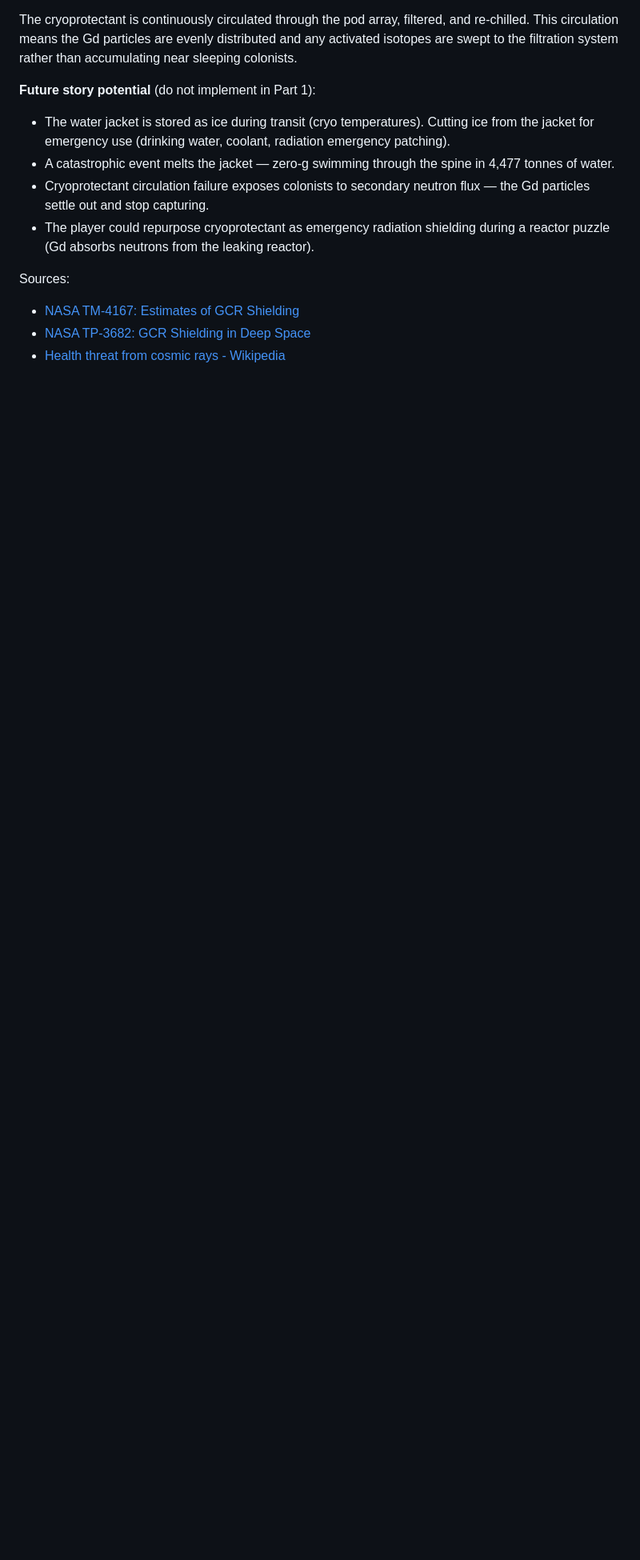
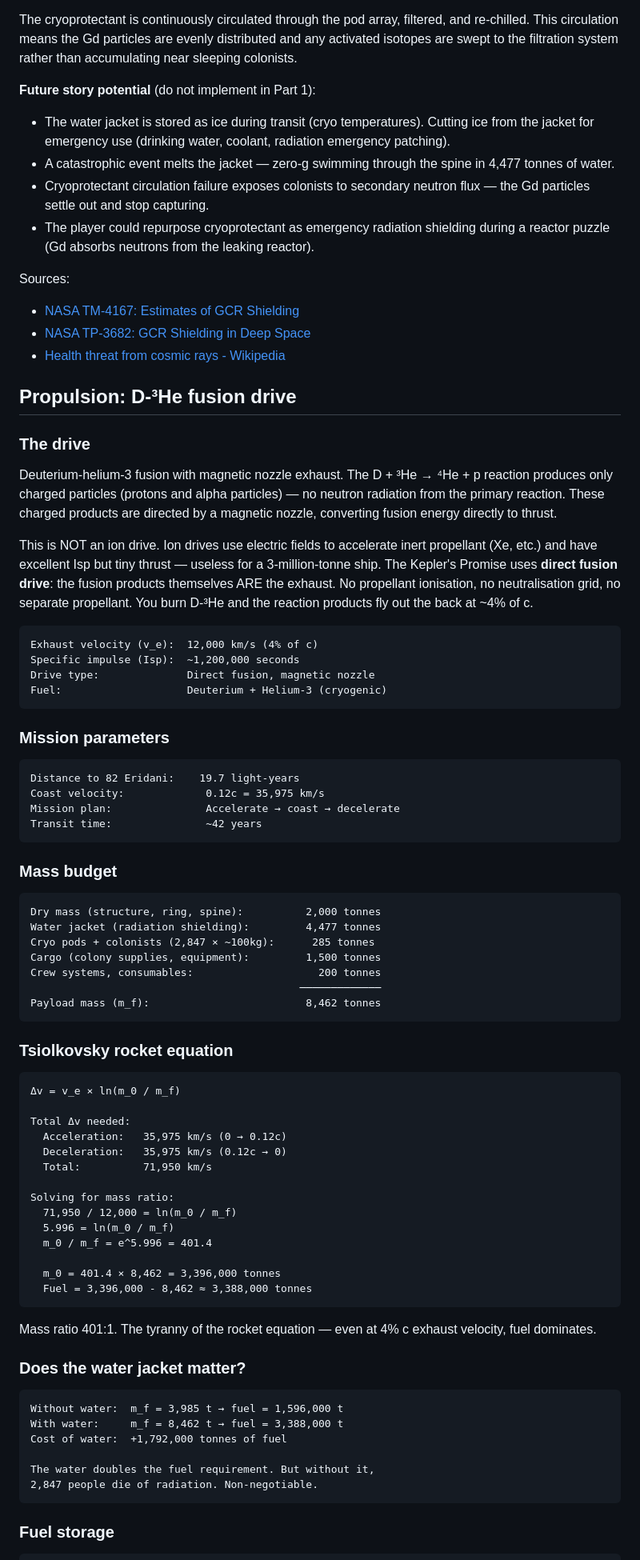
Before and after one commit to davwright/void-transit, a Markdown page: design/SHIP-GEOMETRY.md, the part around one of its changes. Shown at 80% size. GitHub-like rendering; blank space fills up the shorter version.

Commit message:
Propulsion physics: D-³He direct fusion drive, full mass budget
NOT an ion drive — direct fusion. D+³He reaction products (charged
particles at 4% c) are the exhaust. No propellant ionisation, no
neutralisation. Magnetic nozzle directs fusion products directly.

Full Tsiolkovsky calculation with working:
- Total Δv: 71,950 km/s (accel + decel to 0.12c)
- Mass ratio: e^5.996 = 401:1
- Payload: 8,462 tonnes (inc. 4,477t water jacket)
- Fuel: 3,388,000 tonnes D-³He
- Water jacket doubles fuel cost but is non-negotiable (radiation)
- In-game Tank 6 anomaly: 39,000t unaccounted — Chen used fuel

Co-Authored-By: Claude Opus 4.6 (1M context) <noreply@anthropic.com>

````diff
--- a/design/SHIP-GEOMETRY.md
+++ b/design/SHIP-GEOMETRY.md
@@ -134,3 +134,74 @@ Sources:
 - [NASA TM-4167: Estimates of GCR Shielding](https://ntrs.nasa.gov/api/citations/19900008219/downloads/19900008219.pdf)
 - [NASA TP-3682: GCR Shielding in Deep Space](https://ntrs.nasa.gov/api/citations/19980006777/downloads/19980006777.pdf)
 - [Health threat from cosmic rays - Wikipedia](https://en.wikipedia.org/wiki/Health_threat_from_cosmic_rays)
+
+## Propulsion: D-³He fusion drive
+
+### The drive
+
+Deuterium-helium-3 fusion with magnetic nozzle exhaust. The D + ³He → ⁴He + p reaction produces only charged particles (protons and alpha particles) — no neutron radiation from the primary reaction. These charged products are directed by a magnetic nozzle, converting fusion energy directly to thrust.
+
+This is NOT an ion drive. Ion drives use electric fields to accelerate inert propellant (Xe, etc.) and have excellent Isp but tiny thrust — useless for a 3-million-tonne ship. The Kepler's Promise uses **direct fusion drive**: the fusion products themselves ARE the exhaust. No propellant ionisation, no neutralisation grid, no separate propellant. You burn D-³He and the reaction products fly out the back at ~4% of c.
+
+```
+Exhaust velocity (v_e):  12,000 km/s (4% of c)
+Specific impulse (Isp):  ~1,200,000 seconds
+Drive type:              Direct fusion, magnetic nozzle
+Fuel:                    Deuterium + Helium-3 (cryogenic)
+```
+
+### Mission parameters
+
+```
+Distance to 82 Eridani:    19.7 light-years
+Coast velocity:             0.12c = 35,975 km/s
+Mission plan:               Accelerate → coast → decelerate
+Transit time:               ~42 years
+```
+
+### Mass budget
+
+```
+Dry mass (structure, ring, spine):          2,000 tonnes
+Water jacket (radiation shielding):         4,477 tonnes
+Cryo pods + colonists (2,847 × ~100kg):      285 tonnes
+Cargo (colony supplies, equipment):         1,500 tonnes
+Crew systems, consumables:                    200 tonnes
+                                           ─────────────
+Payload mass (m_f):                         8,462 tonnes
+```
+
+### Tsiolkovsky rocket equation
+
+```
+Δv = v_e × ln(m_0 / m_f)
+
+Total Δv needed:
+  Acceleration:   35,975 km/s (0 → 0.12c)
+  Deceleration:   35,975 km/s (0.12c → 0)
+  Total:          71,950 km/s
+
+Solving for mass ratio:
+  71,950 / 12,000 = ln(m_0 / m_f)
+  5.996 = ln(m_0 / m_f)
+  m_0 / m_f = e^5.996 = 401.4
+
+  m_0 = 401.4 × 8,462 = 3,396,000 tonnes
+  Fuel = 3,396,000 - 8,462 ≈ 3,388,000 tonnes
+```
+
+Mass ratio 401:1. The tyranny of the rocket equation — even at 4% c exhaust velocity, fuel dominates.
+
+### Does the water jacket matter?
+
+```
+Without water:  m_f = 3,985 t → fuel = 1,596,000 t
+With water:     m_f = 8,462 t → fuel = 3,388,000 t
+Cost of water:  +1,792,000 tonnes of fuel
+
+The water doubles the fuel requirement. But without it,
+2,847 people die of radiation. Non-negotiable.
+```
+
+### Fuel storage
+
````
Also changed, not shown: other parts of design/SHIP-GEOMETRY.md (+32 -0 lines).
